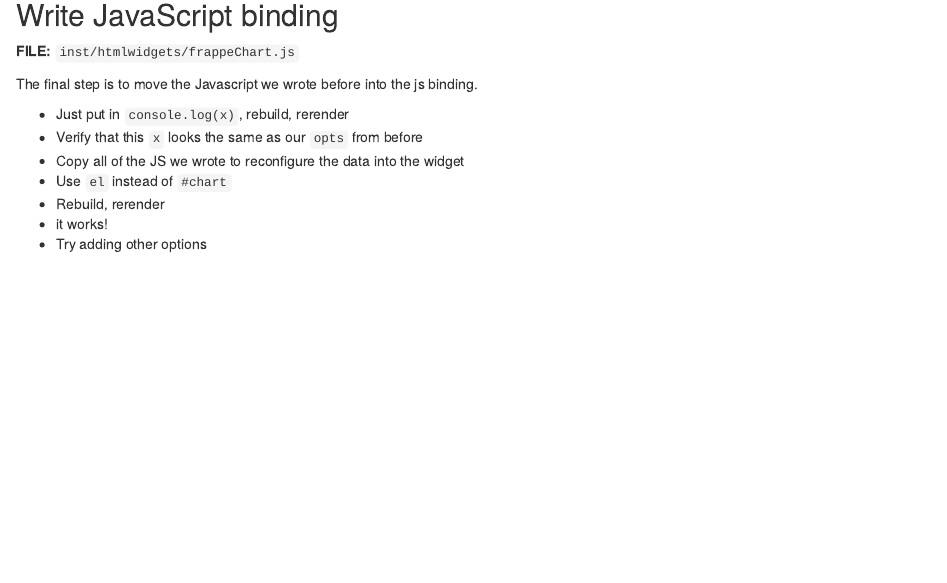
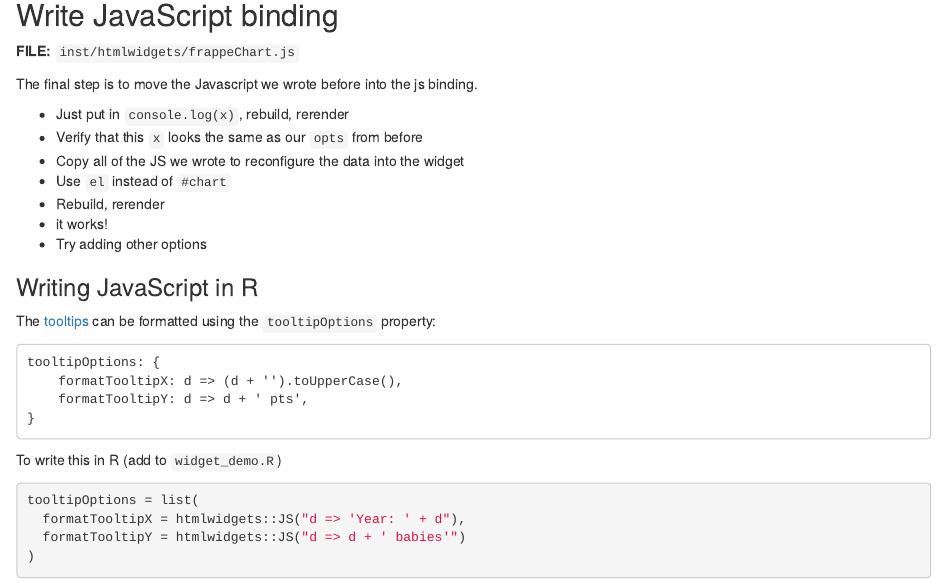
Before and after one commit to gadenbuie/js4shiny-frappeCharts, an R Markdown document (dev/dev.Rmd): the page in a window 1100 px wide, from 6040 px down. Rendered offline with R 4.5, knitr and Pandoc, with nearby package versions.

Commit message:
demo htmlwidgets::JS() with tooltipOptions

````diff
--- a/dev/dev.Rmd
+++ b/dev/dev.Rmd
@@ -434,3 +434,24 @@ The final step is to move the Javascript we wrote before into the js binding.
 * Rebuild, rerender
 * it works!
 * Try adding other options
+
+### Writing JavaScript in R
+
+The [tooltips](https://frappe.io/charts/docs/basic/annotations#tooltips)
+can be formatted using the `tooltipOptions` property:
+
+```
+tooltipOptions: {
+    formatTooltipX: d => (d + '').toUpperCase(),
+    formatTooltipY: d => d + ' pts',
+}
+```
+
+To write this in R (add to `widget_demo.R`)
+
+```r
+tooltipOptions = list(
+  formatTooltipX = htmlwidgets::JS("d => 'Year: ' + d"),
+  formatTooltipY = htmlwidgets::JS("d => d + ' babies'")
+)
+```
````
Also changed, not shown: dev/widget_demo.Rmd (+5 -1 lines), dev/widget_demo.html.
